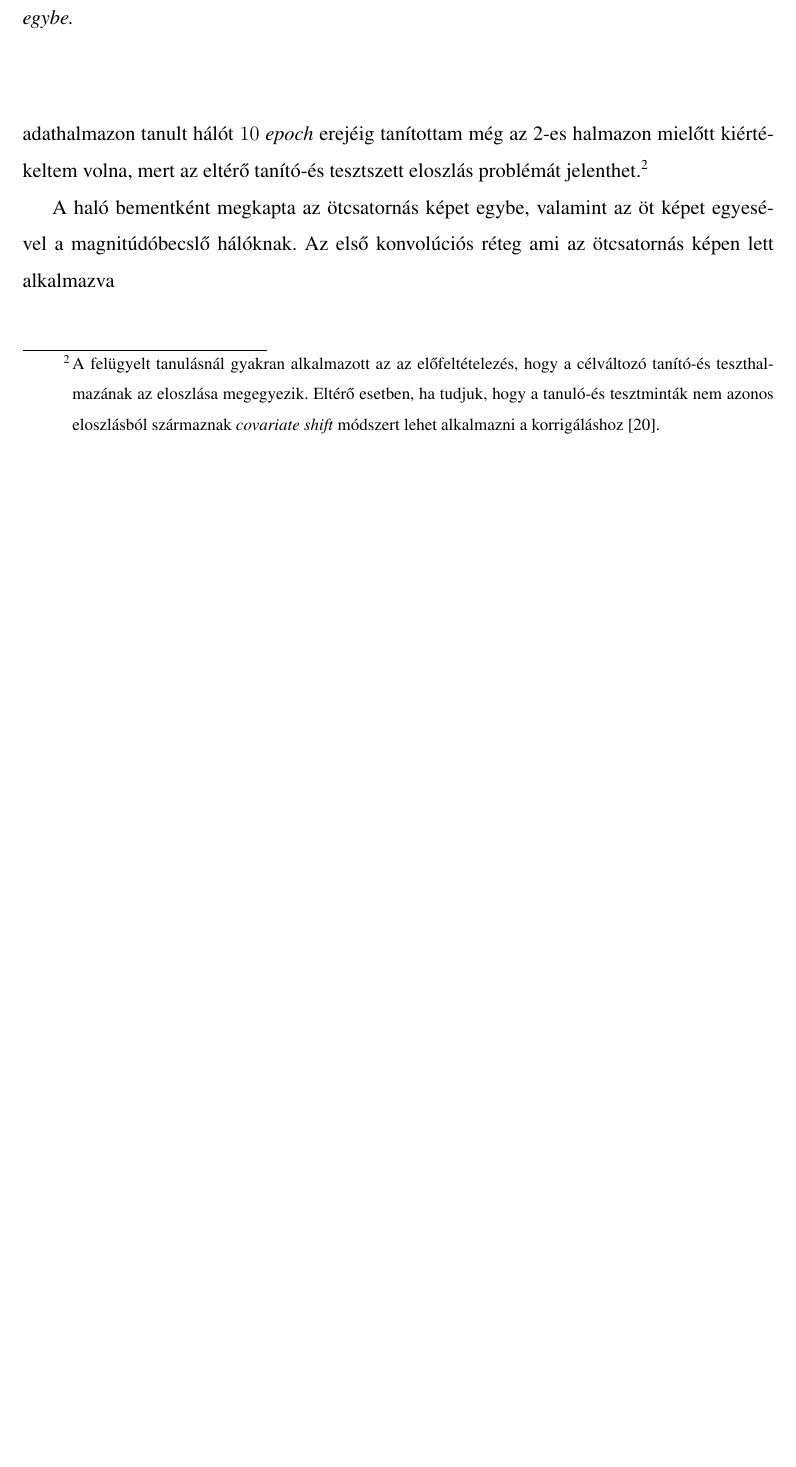
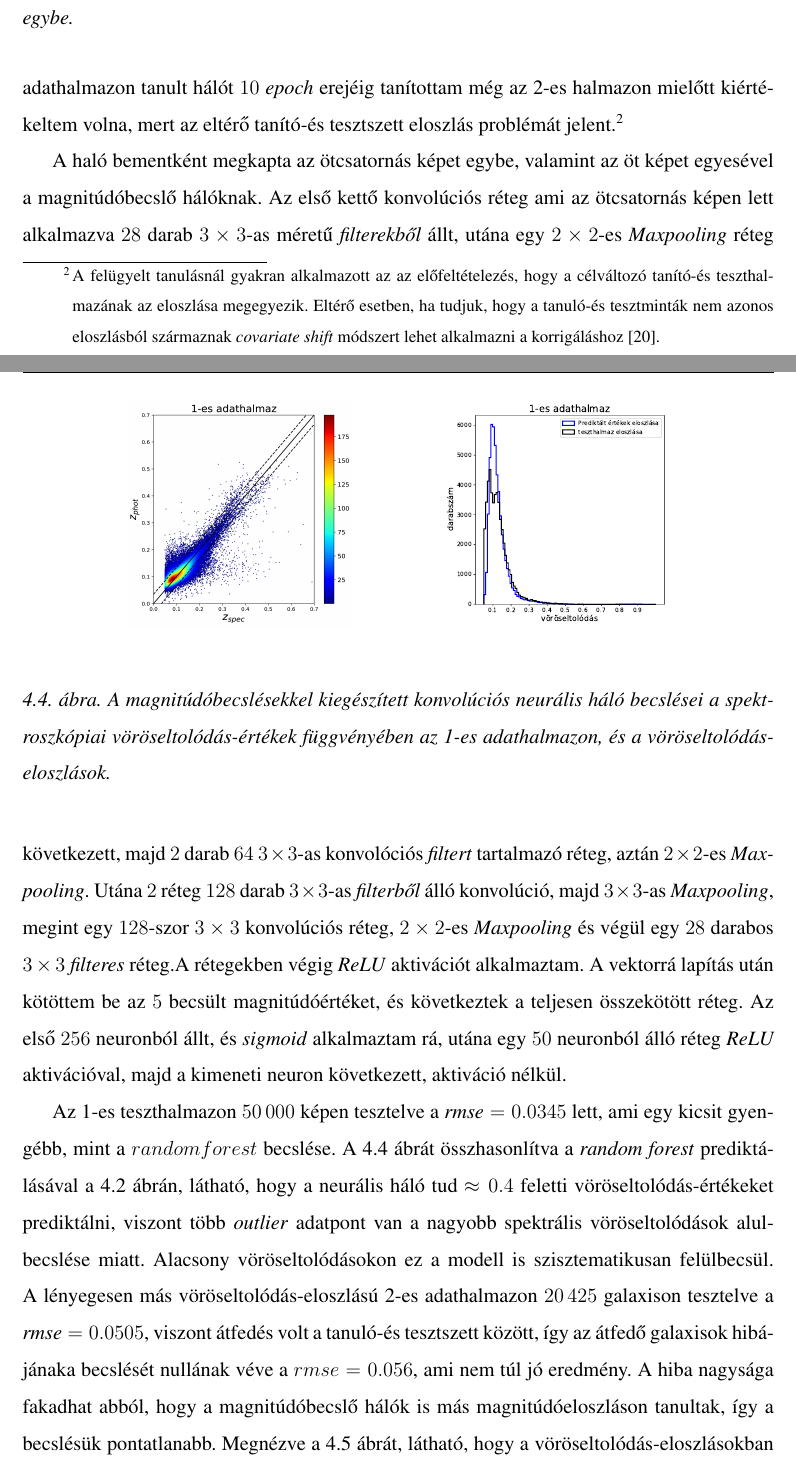
Before and after one commit to hbendeguz/PhotoZ, a LaTeX thesis (Latex/szd1.tex): part of page 26 of 37 before the commit and two parts of pages 26 and 27 of 37 after it, the two joined at a grey line, cut so that both start at the same text, the shorter picture padded with empty space. Compiled offline with pdfLaTeX.

Commit message:
progress

```diff
--- a/Latex/szd1.tex
+++ b/Latex/szd1.tex
@@ -373,7 +373,22 @@ Az egyes hálók bemenetként megkapták az $50\times 50\times 1$ méretű, az a
  \caption{A háló sematikus modellje. A magnitúdóbecslő halók kimeneteit és az ötcsatornás képből tanuló konvolúciós rész kimenete közvetlenűl a teljesen összekötött réteg előtt simul egybe.}
  \label{fig:magnet}
  \end{figure}
-A 1-es adathalmazon tanult hálót $10$ \textit{epoch} erejéig tanítottam még az 2-es halmazon mielőtt kiértékeltem volna, mert az eltérő tanító-és tesztszett eloszlás problémát jelenthet.\footnote{A felügyelt tanulásnál gyakran alkalmazott az az előfeltételezés, hogy a célváltozó tanító-és teszthalmazának az eloszlása megegyezik. Eltérő esetben, ha tudjuk, hogy a tanuló-és tesztminták nem azonos eloszlásból származnak \textit{covariate shift} módszert lehet alkalmazni a korrigáláshoz \cite{covs}.}
+A 1-es adathalmazon tanult hálót $10$ \textit{epoch} erejéig tanítottam még az 2-es halmazon mielőtt kiértékeltem volna, mert az eltérő tanító-és tesztszett eloszlás problémát jelent.\footnote{A felügyelt tanulásnál gyakran alkalmazott az az előfeltételezés, hogy a célváltozó tanító-és teszthalmazának az eloszlása megegyezik. Eltérő esetben, ha tudjuk, hogy a tanuló-és tesztminták nem azonos eloszlásból származnak \textit{covariate shift} módszert lehet alkalmazni a korrigáláshoz \cite{covs}.}
 \newline\indent
-A haló bementként megkapta az ötcsatornás képet egybe, valamint az öt képet egyesével a magnitúdóbecslő hálóknak. Az első konvolúciós réteg ami az ötcsatornás képen lett alkalmazva
-
+A haló bementként megkapta az ötcsatornás képet egybe, valamint az öt képet egyesével a magnitúdóbecslő hálóknak. Az első kettő konvolúciós réteg ami az ötcsatornás képen lett alkalmazva $28$ darab $3\times3$-as méretű \textit{filterekből} állt, utána egy $2\times 2$-es \textit{Maxpooling} réteg következett, majd $2$ darab $64$ $3\times 3$-as konvolóciós \textit{filtert} tartalmazó réteg, aztán $2\times 2$-es \textit{Maxpooling}. Utána $2$ réteg $128$ darab $3\times 3$-as \textit{filterből} álló konvolúció, majd $3\times 3$-as \textit{Maxpooling}, megint egy $128$-szor $3\times 3$ konvolúciós réteg, $2\times 2$-es \textit{Maxpooling} és végül egy $28$ darabos $3\times 3$ \textit{filteres} réteg.A rétegekben végig \textit{ReLU} aktivációt alkalmaztam. A vektorrá lapítás után kötöttem be az $5$ becsült magnitúdóértéket, és következtek a teljesen összekötött réteg. Az első $256$ neuronból állt, és \textit{sigmoid} alkalmaztam rá, utána egy $50$ neuronból álló réteg \textit{ReLU} aktivációval, majd a kimeneti neuron következett, aktiváció nélkül.
+\begin{figure}[]
+ \centering
+  \begin{subfigure}[b]{0.3\textwidth}
+    \includegraphics[width=\textwidth, height = \textwidth]{Figures/plotCNN1M.png}
+    \label{fig:1}
+  \end{subfigure}
+  \hspace{1.7cm}
+  \begin{subfigure}[b]{0.3\textwidth}
+    \includegraphics[width=\textwidth, height = \textwidth]{Figures/histCNN1M.pdf}
+    \label{fig:2}
+  \end{subfigure}
+  \caption{A magnitúdóbecslésekkel kiegészített konvolúciós neurális háló becslései a spektroszkópiai vöröseltolódás-értékek függvényében az 1-es adathalmazon, és a vöröseltolódás-eloszlások.}
+\label{cnnm}
+\end{figure}
+\newline\indent
+ Az 1-es teszthalmazon $\num{50000}$ képen tesztelve a $\textit{rmse} = 0.0345$ lett, ami egy kicsit gyengébb, mint a $random forest$ becslése. A \ref{cnnm} ábrát összhasonlítva a \textit{random forest} prediktálásával a \ref{rfp} ábrán, látható, hogy a neurális háló tud  $\approx 0.4$ feletti vöröseltolódás-értékeket prediktálni, viszont több \textit{outlier} adatpont van a nagyobb spektrális vöröseltolódások alulbecslése miatt. Alacsony vöröseltolódásokon ez a modell is szisztematikusan felülbecsül. A lényegesen más vöröseltolódás-eloszlású 2-es adathalmazon $\num{20425}$ galaxison tesztelve a $\textit{rmse} = 0.0505$, viszont átfedés volt a tanuló-és tesztszett között, így az átfedő galaxisok hibájánaka becslését nullának véve a $rmse =  0.056$, ami nem túl jó eredmény. A hiba nagysága fakadhat abból, hogy a magnitúdóbecslő hálók is más magnitúdóeloszláson tanultak, így a becslésük pontatlanabb. Megnézve a \ref{cnn2m} ábrát, látható, hogy a vöröseltolódás-eloszlásokban található két csúcs körül enyhén felülbecsül, közötte viszont jól eltalálja az értékeket.
@@ -380,3 +407,5 @@ A haló bementként megkapta az ötcsatornás képet egybe, valamint az öt kép
+\label{cnn2m}
+\end{figure}
 
 
  \section{Egy mély konvolúciós háló}
```
Also changed, not shown: Latex/Figures/histCNN1M.pdf (added), Latex/Figures/histCNN2M.pdf (added), Latex/Figures/plotCNN1M.pdf (added), Latex/Figures/plotCNN1M.png (added), Latex/Figures/plotCNN2M.pdf (added), Latex/Figures/plotCNN2M.png (added), Latex/szd1.tex (32 more changed lines), 6 other files.
